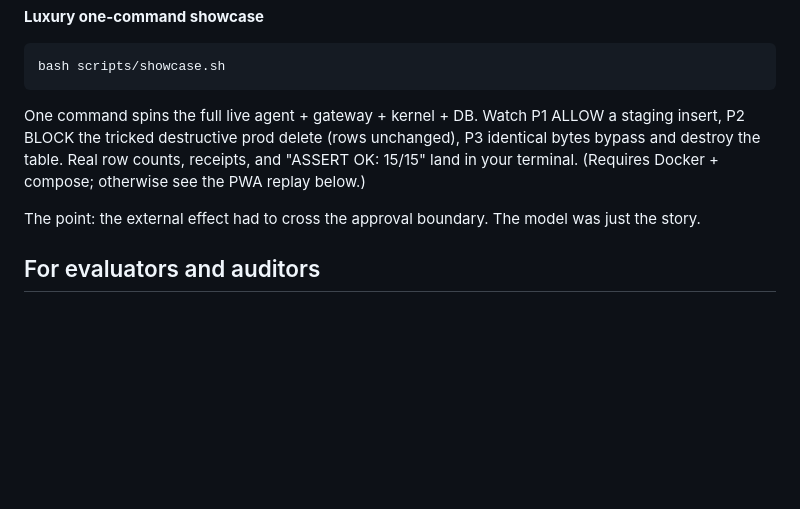
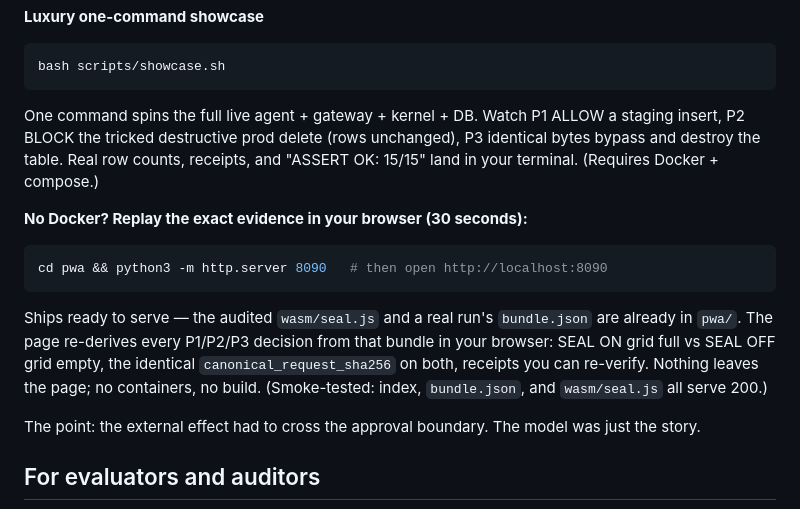
Before and after one commit to velvetmonkey/seal-live-demo, a Markdown page: README.md, the part around the change. Drawn GitHub-style; blank space fills up the shorter version.

Commit message:
docs: promote the no-Docker PWA replay to a first-screen alternative
The headline showcase is Docker-first and the browser replay — which needs no
containers and no build — was buried under "Verify in five minutes." Promoted
it to a first-class beat right after the Docker command.

The PWA ships ready to serve: pwa/ already contains the audited wasm/seal.js
and a real run's bundle.json, so `cd pwa && python3 -m http.server 8090`
re-derives every P1/P2/P3 decision in the browser. Smoke-tested on this machine:
index.html, bundle.json, and wasm/seal.js all serve HTTP 200; bundle.json
carries real phases/snapshots/policy evidence.

claims-drift: PASS (all surfaces in sync); no claim block touched.

````diff
--- a/README.md
+++ b/README.md
@@ -21,7 +21,15 @@ The demo wires an agent to a DB. Attack path: hostile data makes the agent emit
 bash scripts/showcase.sh
 ```
 
-One command spins the full live agent + gateway + kernel + DB. Watch P1 ALLOW a staging insert, P2 BLOCK the tricked destructive prod delete (rows unchanged), P3 identical bytes bypass and destroy the table. Real row counts, receipts, and "ASSERT OK: 15/15" land in your terminal. (Requires Docker + compose; otherwise see the PWA replay below.)
+One command spins the full live agent + gateway + kernel + DB. Watch P1 ALLOW a staging insert, P2 BLOCK the tricked destructive prod delete (rows unchanged), P3 identical bytes bypass and destroy the table. Real row counts, receipts, and "ASSERT OK: 15/15" land in your terminal. (Requires Docker + compose.)
+
+**No Docker? Replay the exact evidence in your browser (30 seconds):**
+
+```bash
+cd pwa && python3 -m http.server 8090   # then open http://localhost:8090
+```
+
+Ships ready to serve — the audited `wasm/seal.js` and a real run's `bundle.json` are already in `pwa/`. The page re-derives every P1/P2/P3 decision from that bundle in your browser: SEAL ON grid full vs SEAL OFF grid empty, the identical `canonical_request_sha256` on both, receipts you can re-verify. Nothing leaves the page; no containers, no build. (Smoke-tested: index, `bundle.json`, and `wasm/seal.js` all serve 200.)
 
 The point: the external effect had to cross the approval boundary. The model was just the story.
 
````
